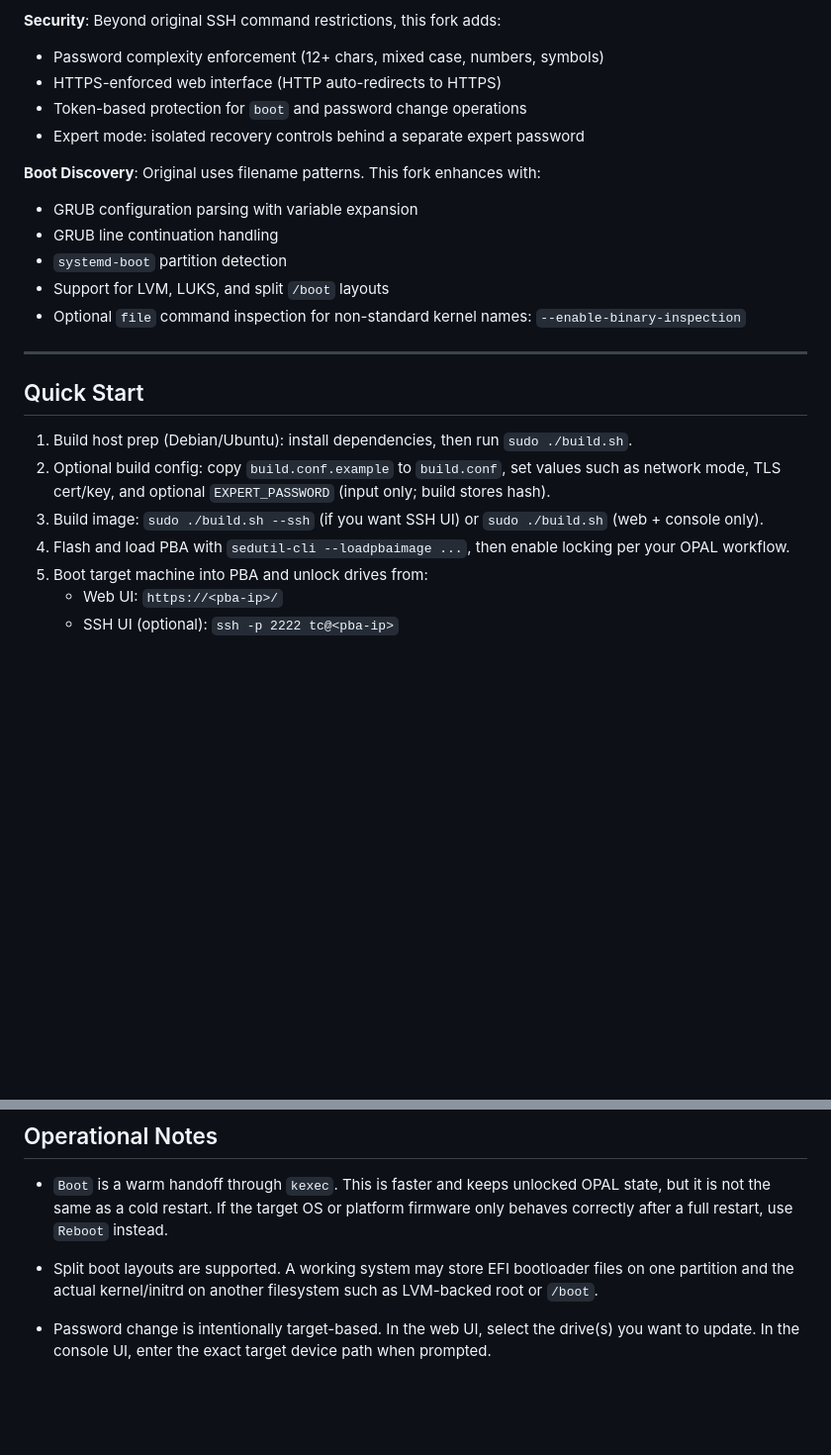
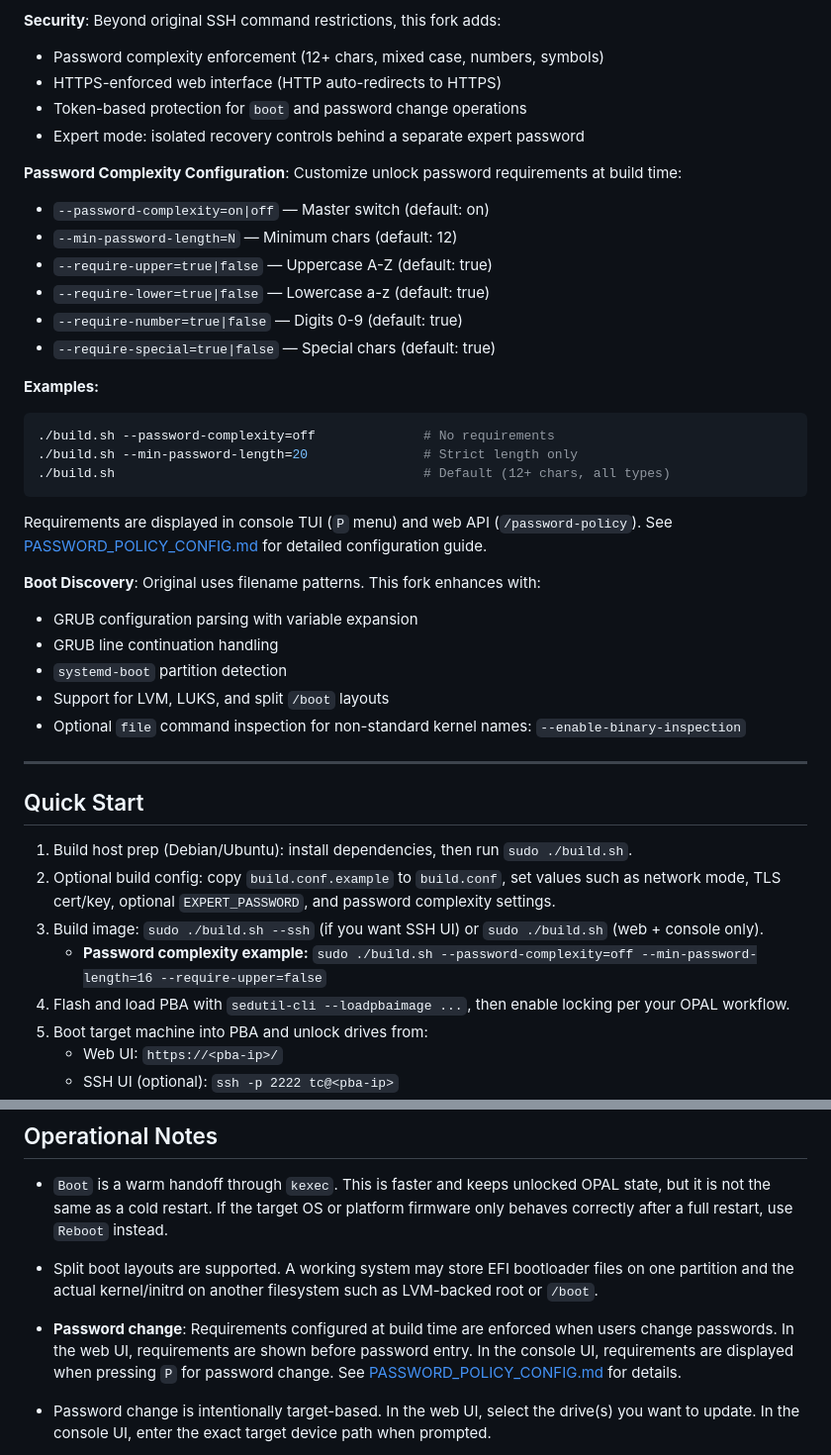
Before and after one commit to Jip-Hop/sedunlocksrv-pba, a Markdown page: README.md, 2 parts joined by grey strips. Shown at 99% size. Rendered like a GitHub page; blank space fills up the shorter version.

Commit message:
docs: add password complexity configuration to README.md
Add abbreviated documentation of password complexity feature to README:
- Add 'Password Complexity Configuration' section explaining all 6 build flags
- Include practical examples for common scenarios
- Update Quick Start guide to mention password complexity options
- Add password change note in Operational Notes section
- Link to detailed PASSWORD_POLICY_CONFIG.md documentation

Makes the feature discoverable in the main README while keeping it concise.

````diff
--- a/README.md
+++ b/README.md
@@ -58,6 +58,23 @@ This is a **feature-enhanced fork** of [Jip-Hop/sedunlocksrv-pba](https://github
    - Token-based protection for `boot` and password change operations
    - Expert mode: isolated recovery controls behind a separate expert password
 
+**Password Complexity Configuration**: Customize unlock password requirements at build time:
+   - `--password-complexity=on|off` — Master switch (default: on)
+   - `--min-password-length=N` — Minimum chars (default: 12)
+   - `--require-upper=true|false` — Uppercase A-Z (default: true)
+   - `--require-lower=true|false` — Lowercase a-z (default: true)
+   - `--require-number=true|false` — Digits 0-9 (default: true)
+   - `--require-special=true|false` — Special chars (default: true)
+
+   **Examples:**
+   ```bash
+   ./build.sh --password-complexity=off              # No requirements
+   ./build.sh --min-password-length=20               # Strict length only
+   ./build.sh                                        # Default (12+ chars, all types)
+   ```
+
+   Requirements are displayed in console TUI (`P` menu) and web API (`/password-policy`). See [PASSWORD_POLICY_CONFIG.md](PASSWORD_POLICY_CONFIG.md) for detailed configuration guide.
+
 **Boot Discovery**: Original uses filename patterns. This fork enhances with:
    - GRUB configuration parsing with variable expansion
    - GRUB line continuation handling
@@ -69,8 +86,9 @@ This is a **feature-enhanced fork** of [Jip-Hop/sedunlocksrv-pba](https://github
 
 ## Quick Start
 1. Build host prep (Debian/Ubuntu): install dependencies, then run `sudo ./build.sh`.
-2. Optional build config: copy `build.conf.example` to `build.conf`, set values such as network mode, TLS cert/key, and optional `EXPERT_PASSWORD` (input only; build stores hash).
+2. Optional build config: copy `build.conf.example` to `build.conf`, set values such as network mode, TLS cert/key, optional `EXPERT_PASSWORD`, and password complexity settings.
 3. Build image: `sudo ./build.sh --ssh` (if you want SSH UI) or `sudo ./build.sh` (web + console only).
+   - **Password complexity example:** `sudo ./build.sh --password-complexity=off --min-password-length=16 --require-upper=false`
 4. Flash and load PBA with `sedutil-cli --loadpbaimage ...`, then enable locking per your OPAL workflow.
 5. Boot target machine into PBA and unlock drives from:
    - Web UI: `https://<pba-ip>/`
@@ -83,6 +101,7 @@ This is a **feature-enhanced fork** of [Jip-Hop/sedunlocksrv-pba](https://github
 ## Operational Notes
 - `Boot` is a warm handoff through `kexec`. This is faster and keeps unlocked OPAL state, but it is not the same as a cold restart. If the target OS or platform firmware only behaves correctly after a full restart, use `Reboot` instead.
 - Split boot layouts are supported. A working system may store EFI bootloader files on one partition and the actual kernel/initrd on another filesystem such as LVM-backed root or `/boot`.
+- **Password change**: Requirements configured at build time are enforced when users change passwords. In the web UI, requirements are shown before password entry. In the console UI, requirements are displayed when pressing `P` for password change. See [PASSWORD_POLICY_CONFIG.md](PASSWORD_POLICY_CONFIG.md) for details.
 - Password change is intentionally target-based. In the web UI, select the drive(s) you want to update. In the console UI, enter the exact target device path when prompted.
 - SID password changes can be blocked by firmware. On systems with a BIOS or TPM setting such as `Disable Block SID`, that setting may need to be `Disabled`, and some platforms require a one-time confirmation on the next boot before SID changes are allowed.
 - SSH host fingerprints are expected to remain stable across reboots and rebuilds as long as the Dropbear host keys in `ssh/` are preserved. If you delete and regenerate those files, the fingerprint will change once for the newly built image.
````
